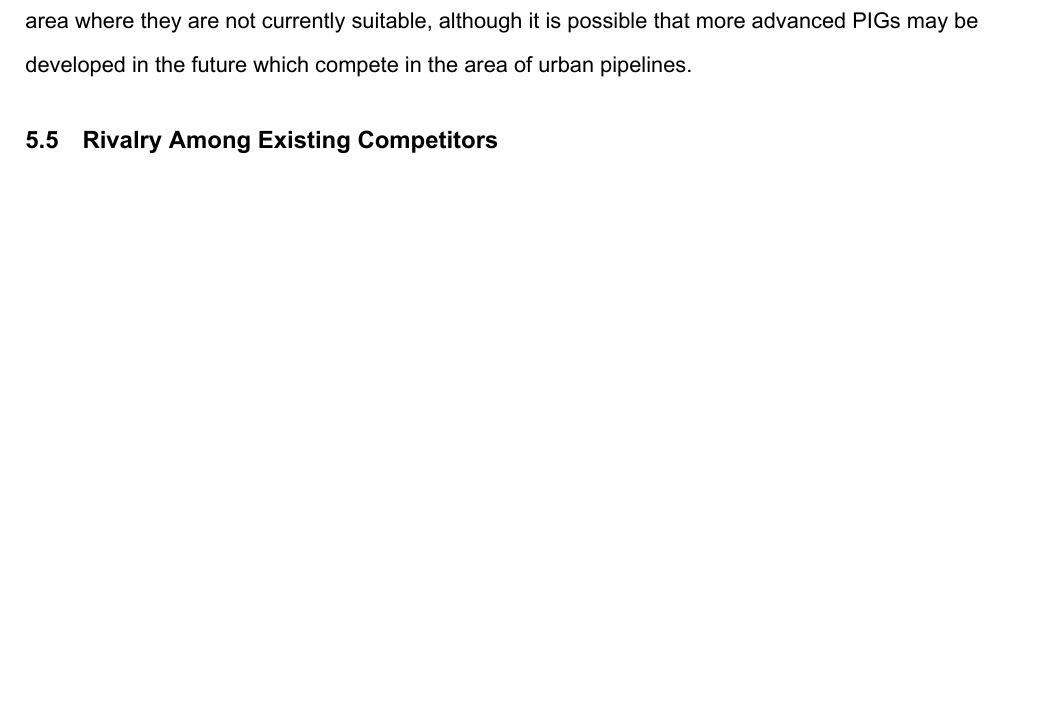
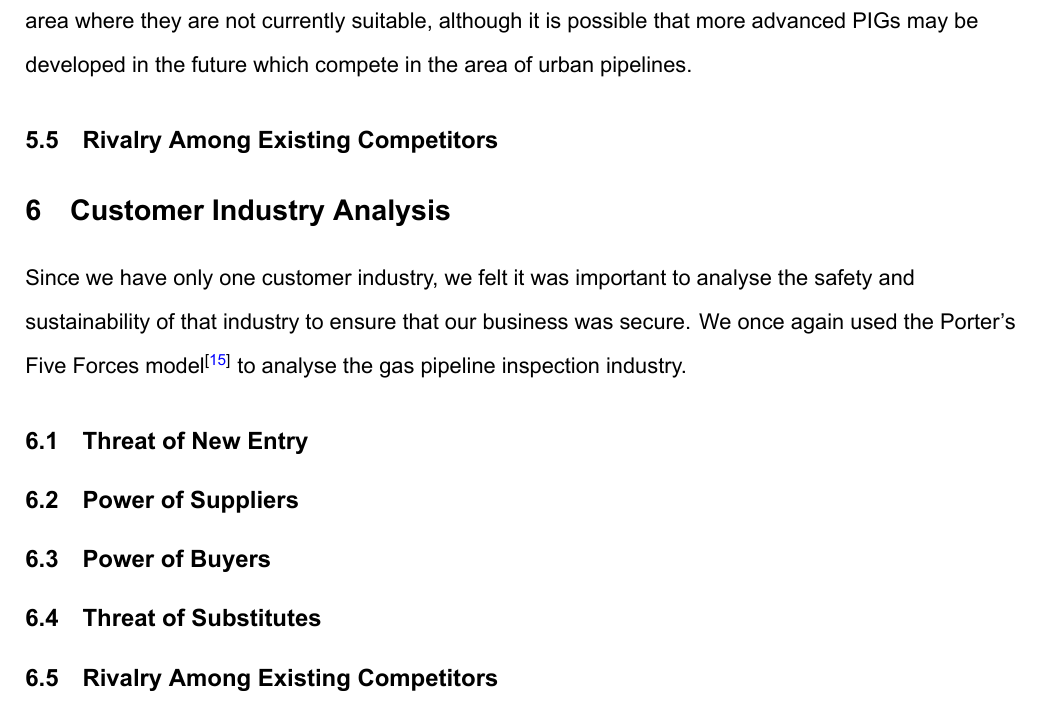
Before and after one commit to josh-onetime/3YP-Project-Overleaf-, a LaTeX document (3YP.tex): part of page 25 of 26, cut so that both start at the same text, the shorter picture padded with empty space. Compiled offline with XeLaTeX.

Commit message:
Update 3YP.tex
Added new Section for customer indstry

```diff
--- a/3YP.tex
+++ b/3YP.tex
@@ -666,6 +666,23 @@ BoldItalicFont=Arial Bold Italic.ttf
 
 		\subsection[Rivalry Among Existing Competitors]{Rivalry Among Existing Competitors}
 
+	\section{Customer Industry Analysis}
+		% Insert Monty's P5F here
+		Since we have only one customer industry, we felt it was important to analyse the safety and sustainability of that industry to ensure that our business was secure.
+		We once again used the Porter's Five Forces model\textsuperscript{\cite{porter2008five}} to analyse the gas pipeline inspection industry.
+
+		\subsection[Threat of Entry]{Threat of New Entry}
+
+		\subsection[Power of Suppliers]{Power of Suppliers}
+
+		\subsection[Power of Buyers]{Power of Buyers}
+
+		\subsection[Threat of Substitutes]{Threat of Substitutes}
+
+
+
+		\subsection[Rivalry Among Existing Competitors]{Rivalry Among Existing Competitors}
+
 	\pagebreak		% Temp page break for references - might end up replacing with a multicolumn environment later
 
 	% In order to make a reference to an entry in the bibliography, use \cite{}
```
